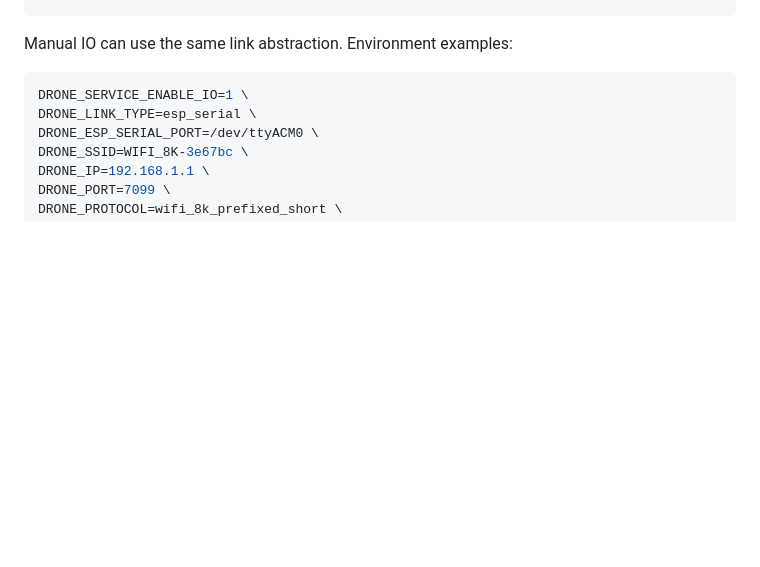
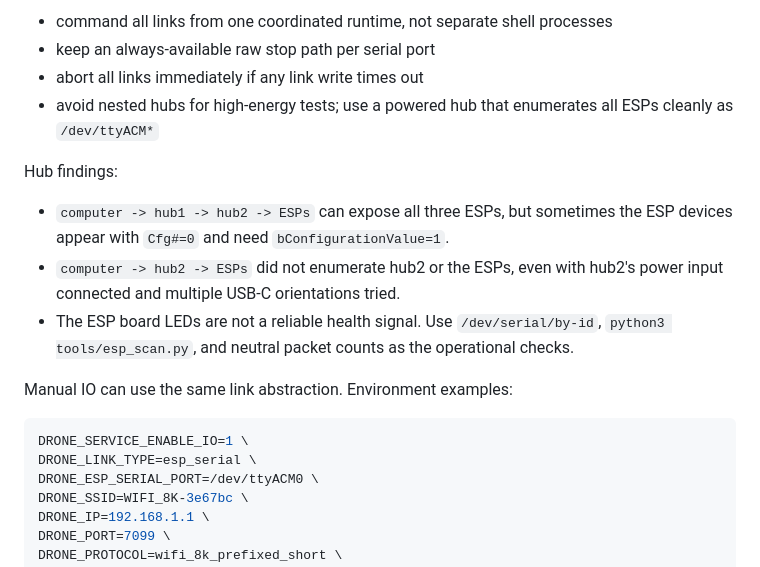
Before and after one commit to JacobFV/drone-control, a Markdown page: DRONE_RUNBOOK.md, the part around one of its changes. Drawn GitHub-style; blank space fills up the shorter version.

```diff
--- a/DRONE_RUNBOOK.md
+++ b/DRONE_RUNBOOK.md
@@ -427,3 +492,18 @@ python3 -m drone_control.swarm --config config/drones.example.json --command neu
+- command all links from one coordinated runtime, not separate shell processes
+- keep an always-available raw stop path per serial port
+- abort all links immediately if any link write times out
+- avoid nested hubs for high-energy tests; use a powered hub that enumerates
+  all ESPs cleanly as `/dev/ttyACM*`
+
+Hub findings:
+
+- `computer -> hub1 -> hub2 -> ESPs` can expose all three ESPs, but sometimes
+  the ESP devices appear with `Cfg#=0` and need `bConfigurationValue=1`.
+- `computer -> hub2 -> ESPs` did not enumerate hub2 or the ESPs, even with
+  hub2's power input connected and multiple USB-C orientations tried.
+- The ESP board LEDs are not a reliable health signal. Use `/dev/serial/by-id`,
+  `python3 tools/esp_scan.py`, and neutral packet counts as the operational
+  checks.
 
 Manual IO can use the same link abstraction. Environment examples:
 
```
Also changed, not shown: other parts of DRONE_RUNBOOK.md (+67 -2 lines).
